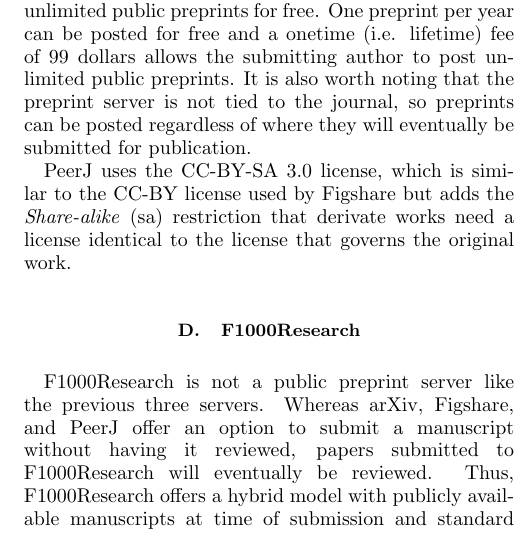
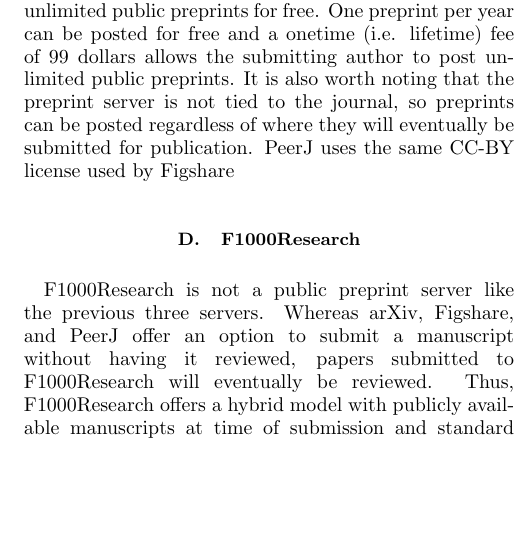
Before and after one commit to PhDP/article_preprint, a LaTeX paper (ms.tex): part of one column of page 4 of 5, cut so that both start at the same text, the shorter picture padded with empty space. Compiled offline with pdfLaTeX.

Commit message:
PeerJ uses CC-BY not CC-BY-SA see https://peerj.com/FAQ/#license

```diff
--- a/ms.tex
+++ b/ms.tex
@@ -321,11 +321,7 @@
 (i.e. lifetime) fee of 99 dollars allows the submitting author to post unlimited public
 preprints. It is also worth noting that the preprint server is not tied to the
 journal, so preprints can be posted regardless of where they will eventually be
-submitted for publication.
-
-PeerJ uses the CC-BY-SA 3.0 license, which is similar to the CC-BY license used
-by Figshare but adds the \emph{Share-alike} (sa) restriction that derivate works
-need a license identical to the license that governs the original work.
+submitted for publication. PeerJ uses the same CC-BY license used by Figshare
 
 \subsection{F1000Research}
 
```
